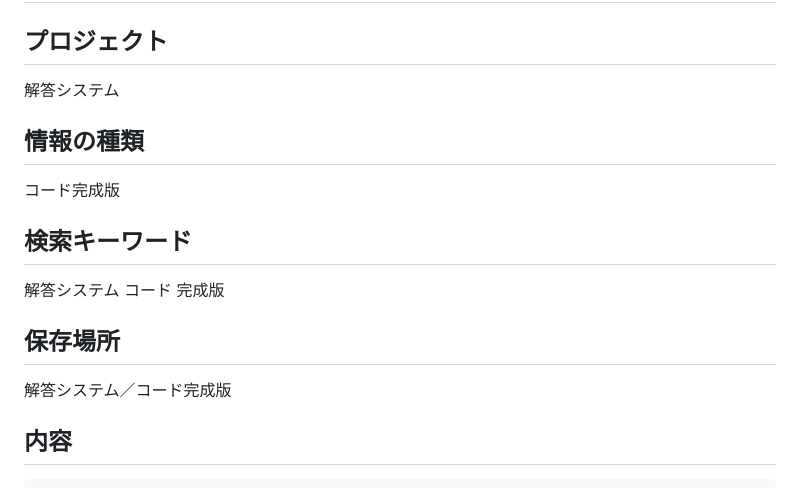
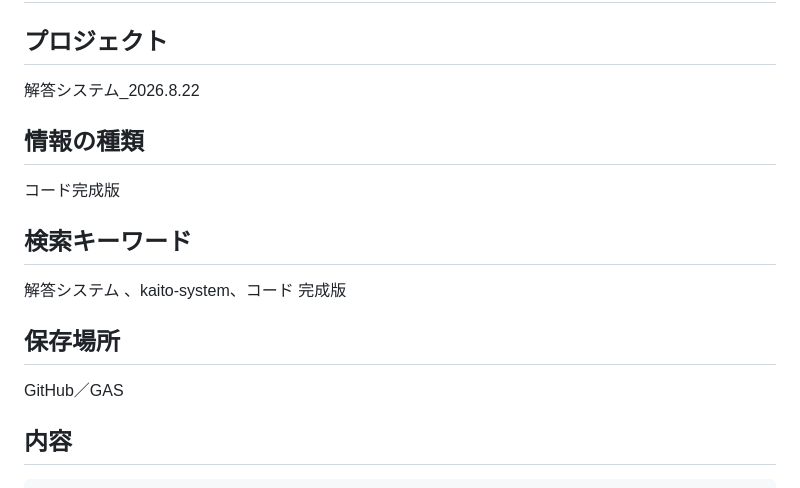
Before and after one commit to kira-nihongo-online/cerebral-cortex, a Markdown page: コード完成版/解答システム_コード 完成版.md, the part around the change. Rendered like a GitHub page.

Commit message:
Cerebral Cortex: 解答システム_コード 完成版

```diff
--- a/コード完成版/解答システム_コード 完成版.md
+++ b/コード完成版/解答システム_コード 完成版.md
@@ -2,7 +2,7 @@
 
 ## プロジェクト
 
-解答システム
+解答システム_2026.8.22
 
 ## 情報の種類
 
@@ -10,11 +10,11 @@
 
 ## 検索キーワード
 
-解答システム コード 完成版
+解答システム 、kaito-system、コード 完成版
 
 ## 保存場所
 
-解答システム／コード完成版
+GitHub／GAS
 
 ## 内容
 
```
